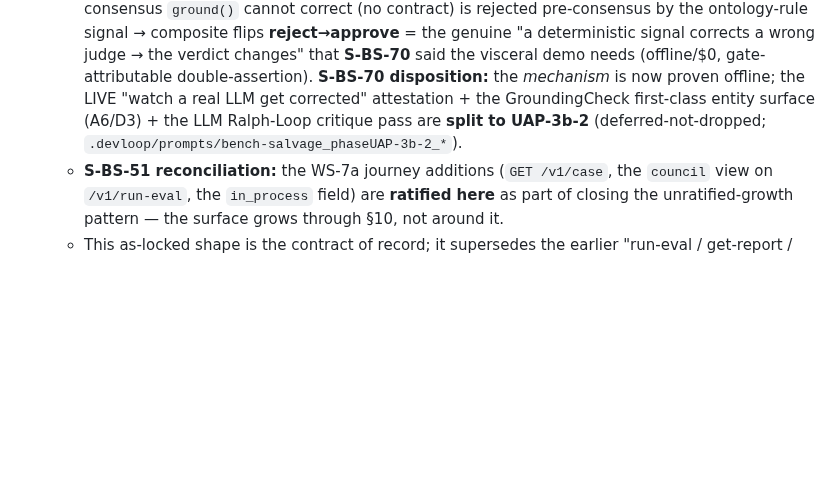
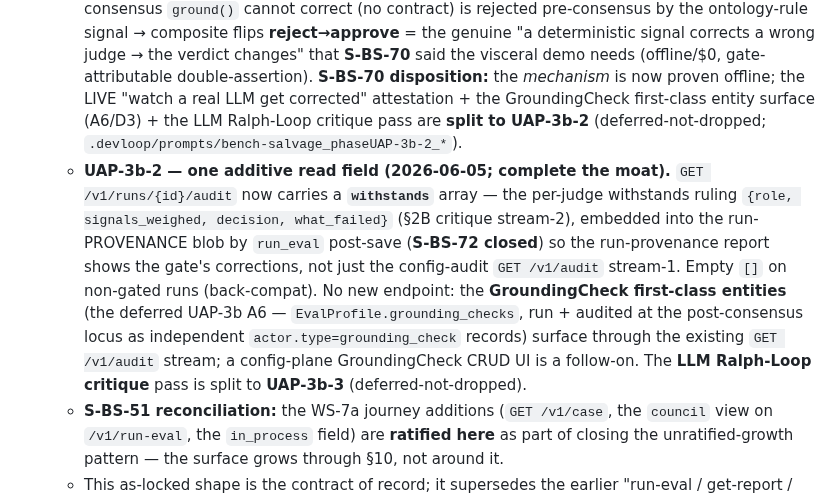
Before and after one commit to lithrim-dev/lithrim, a Markdown page: docs/specs/SPEC_PRODUCT_SHELL.md, the part around the change. GitHub-like rendering; blank space fills up the shorter version.

```diff
--- a/docs/specs/SPEC_PRODUCT_SHELL.md
+++ b/docs/specs/SPEC_PRODUCT_SHELL.md
@@ -147,6 +147,7 @@ Building a polished product shell now **front-runs the semantic moat** — the p
   - **UAP-3 additions (RATIFIED 2026-06-04; SPEC_UNIFIED_AUTHORING_PRODUCT §5, R4/R6):** `GET /v1/runs?limit=` (run-history — persisted runs newest-first, each row `{run_id, verdict, gate_decision, verdict_flipped_by_stage, agent, ts}` — the `verdict_flipped_by_stage` field reconciled in at UAP-3 close to match the shipped `_run_summary` projection, S-BS-67 — every `run_id` round-trips to `GET /v1/runs/{id}/audit`); `POST /v1/eval-pack/run {pack_id, agents[], live?}` (batch a pack via `evalpack.build_pack` → the frozen pack + the run ids; replay `$0` default, `live` paid; replay/live only — `build_pack` has no in_process param this cycle); and `POST /v1/run-eval` now **surfaces `pipeline_run_id`** (the addressable run id; S-BS-56). Run-provenance is persisted for **all three** grade paths now — replay + live + in_process (S-BS-52) — so the `$0` replay default appears in run-history and is auditable; the prior "replay runs are not audited" 404 copy is retired (an unknown/never-run id is still a clean 404). The in-process grade is built with the agent's **authored judge assignments** (S-BS-63), so an authored judge re-votes with its authored lens (live `:8002` per-judge assignment-injection stays WS-2-backend-gated).
   - **UAP-5a — NO BFF surface change (2026-06-04).** The in-UI authoring loop (mount the JudgeEditor + legible authored audit + a by-construction flip demo) **reuses** `GET/PUT /v1/judges`, `POST /v1/run-eval` (`in_process`), and `GET /v1/runs/{id}/audit` unchanged. **S-BS-62 closed** — `tool-judge_editor` is now mounted in the shell's `CenterPane` (was registered-but-inert); the `$0` assignment→prompt preview is reachable in-UI (⌘K palette + full chat stay UAP-5b/R11). **S-BS-66 closed** — the authored (injected DSPy) in-process path now projects a legible per-judge audit through the *same* council-view + `/v1/runs/{id}/audit` surfaces: `model` (role-name fallback when the lookup is empty), a synthesized `reason` (decision + grounded codes), and the real role roster instead of `["injected"]` (a `stages.py` mapping-layer fix only; the frozen consensus seam is byte-0-delta). Added a demo agent `uap5a_flip_demo` + case `examples/uap5a_flip_demo.jsonl` (additive; the `ws0_default` seed is untouched). **Honest live caveat:** the deterministic ($0) flip passes by construction, but the live composite-flip is **not reproduced** — the base trio already rejects the by-construction WRONG_DOSAGE defect (it is base-owned; no free ownership near-miss, and a 1.5× drift stays detectable), so authoring sharpens an already-firing lens rather than flipping a miss. The live attestation instead confirmed **A2 legibility** on the authored path.
   - **UAP-3b — NO BFF surface change (2026-06-04; THE MOAT).** The per-judge, pre-consensus **withstands-gate** (`runtime/council/{signals,withstands}.py`, wired into `authored_stage`) runs entirely inside the **in-process grade** — it reconciles each authored judge's verdict against its deterministic signals (assigned ontology rules + validator/grounding outputs) and corrects a signal-contradicted finding ABOVE the frozen `_apply_consensus` (byte-0-delta). It **reuses** `POST /v1/run-eval` (`in_process`) + `GET /v1/runs/{id}/audit` + `GET /v1/audit` unchanged; the new `withstand`/`flip` AuditRecords surface through the existing `GET /v1/audit` stream. **The moat exhibit (A2):** on a clean-negative case a confidently-wrong out-of-lens FP that the post-consensus `ground()` cannot correct (no contract) is rejected pre-consensus by the ontology-rule signal → composite flips **reject→approve** = the genuine "a deterministic signal corrects a wrong judge → the verdict changes" that **S-BS-70** said the visceral demo needs (offline/$0, gate-attributable double-assertion). **S-BS-70 disposition:** the *mechanism* is now proven offline; the LIVE "watch a real LLM get corrected" attestation + the GroundingCheck first-class entity surface (A6/D3) + the LLM Ralph-Loop critique pass are **split to UAP-3b-2** (deferred-not-dropped; `.devloop/prompts/bench-salvage_phaseUAP-3b-2_*`).
+  - **UAP-3b-2 — one additive read field (2026-06-05; complete the moat).** `GET /v1/runs/{id}/audit` now carries a **`withstands`** array — the per-judge withstands ruling `{role, signals_weighed, decision, what_failed}` (§2B critique stream-2), embedded into the run-PROVENANCE blob by `run_eval` post-save (**S-BS-72 closed**) so the run-provenance report shows the gate's corrections, not just the config-audit `GET /v1/audit` stream-1. Empty `[]` on non-gated runs (back-compat). No new endpoint: the **GroundingCheck first-class entities** (the deferred UAP-3b A6 — `EvalProfile.grounding_checks`, run + audited at the post-consensus locus as independent `actor.type=grounding_check` records) surface through the existing `GET /v1/audit` stream; a config-plane GroundingCheck CRUD UI is a follow-on. The **LLM Ralph-Loop critique** pass is split to **UAP-3b-3** (deferred-not-dropped).
   - **S-BS-51 reconciliation:** the WS-7a journey additions (`GET /v1/case`, the `council` view on `/v1/run-eval`, the `in_process` field) are **ratified here** as part of closing the unratified-growth pattern — the surface grows through §10, not around it.
   - This as-locked shape is the contract of record; it supersedes the earlier "run-eval / get-report / get-corpus / read-write-ontology" sketch.
 - **Offline-license mechanism** — deferred to WS-5e; named GTM execution risk.
```
Also changed, not shown: .devloop/prompts/bench-salvage_phaseUAP-3b-3_llm-ralph-loop-critique_driver.md (added, +89 -0 lines), docs/specs/SPEC_UNIFIED_AUTHORING_PRODUCT.md (+1 -1 lines).
